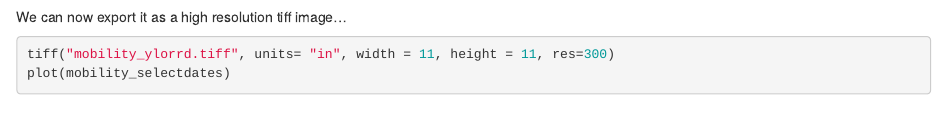
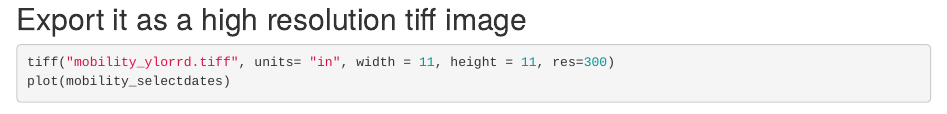
Before and after one commit to fcorowe/covid_energy, an R Markdown document (methods/Mobility.rmd): the page in a window 1100 px wide, from 2790 px down before the commit and from 2800 px down after it. Rendered offline with R 4.5, knitr and Pandoc, with nearby package versions; some code elsewhere in the file could not run offline.

Commit message:
Update Mobility.rmd

````diff
--- a/methods/Mobility.rmd
+++ b/methods/Mobility.rmd
@@ -78,7 +78,7 @@ mobility_selectdates <- ggplot(data_bydate)+
 mobility_selectdates
 ```
 
-We can now export it as a high resolution tiff image...
+## Export it as a high resolution tiff image
 
 ```{r}
 tiff("mobility_ylorrd.tiff", units= "in", width = 11, height = 11, res=300)
````
